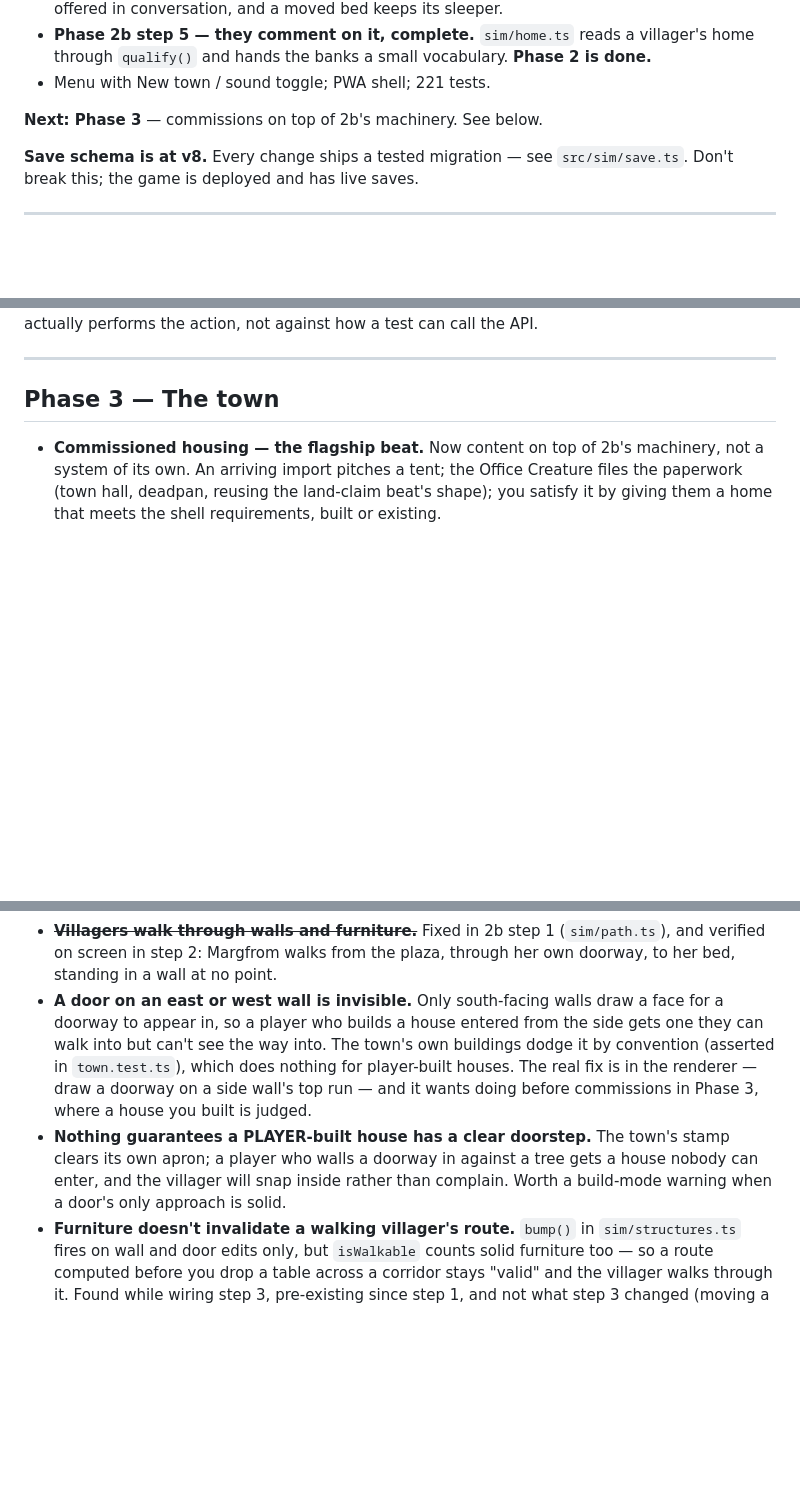
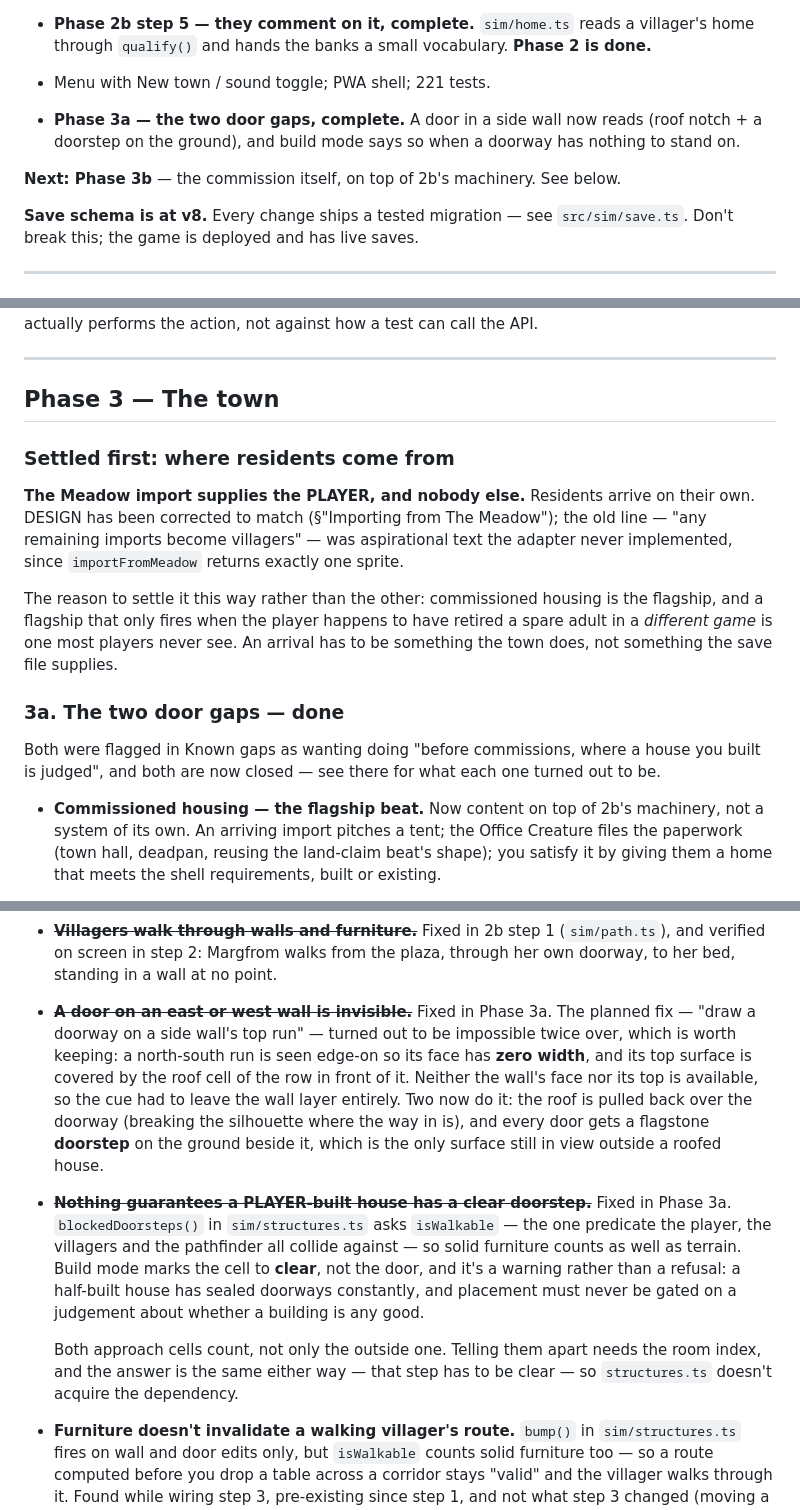
Before and after one commit to kassandrews/the_farm, a Markdown page: ROADMAP.md, 3 parts joined by grey strips. Rendered like a GitHub page; blank space fills up the shorter version.

Commit message:
The import brings you, not the neighbours
DESIGN said any leftover Meadow imports became villagers. The adapter
never did that -- importFromMeadow returns exactly one sprite -- so this
corrects the doc to what the code always was, and settles it as a rule
rather than an accident.

The reason it has to be a rule: commissioned housing is the flagship, and
a flagship that only fires if you happen to have retired a spare adult in
a different game is one most players never see. An arrival is something
the town does.

Also closes out the two Phase 3a door gaps in the roadmap, including the
part worth keeping -- that the planned fix for the invisible side door
was impossible twice over, so the cue had to leave the wall layer.

Co-Authored-By: Claude <noreply@anthropic.com>
Claude-Session: https://claude.ai/code/session_016Fu2FuDDoMrKqwC3e434hT

```diff
--- a/ROADMAP.md
+++ b/ROADMAP.md
@@ -38,7 +38,11 @@ DESIGN.md, if it's a rule about the game rather than about build order).
   **Phase 2 is done.**
 - Menu with New town / sound toggle; PWA shell; 221 tests.
 
-**Next: Phase 3** — commissions on top of 2b's machinery. See below.
+- **Phase 3a — the two door gaps, complete.** A door in a side wall now reads
+  (roof notch + a doorstep on the ground), and build mode says so when a doorway
+  has nothing to stand on.
+
+**Next: Phase 3b** — the commission itself, on top of 2b's machinery. See below.
 
 **Save schema is at v8.** Every change ships a tested migration — see
 `src/sim/save.ts`. Don't break this; the game is deployed and has live saves.
@@ -470,6 +474,24 @@ not against how a test can call the API.
 
 ## Phase 3 — The town
 
+### Settled first: where residents come from
+
+**The Meadow import supplies the PLAYER, and nobody else.** Residents arrive on
+their own. DESIGN has been corrected to match (§"Importing from The Meadow"); the
+old line — "any remaining imports become villagers" — was aspirational text the
+adapter never implemented, since `importFromMeadow` returns exactly one sprite.
+
+The reason to settle it this way rather than the other: commissioned housing is
+the flagship, and a flagship that only fires when the player happens to have
+retired a spare adult in a *different game* is one most players never see. An
+arrival has to be something the town does, not something the save file supplies.
+
+### 3a. The two door gaps — **done**
+
+Both were flagged in Known gaps as wanting doing "before commissions, where a
+house you built is judged", and both are now closed — see there for what each
+one turned out to be.
+
 - **Commissioned housing — the flagship beat.** Now content on top of 2b's
   machinery, not a system of its own. An arriving import pitches a tent; the
   Office Creature files the paperwork (town hall, deadpan, reusing the
@@ -532,17 +554,26 @@ you trip over them:
 - ~~**Villagers walk through walls and furniture.**~~ Fixed in 2b step 1
   (`sim/path.ts`), and verified on screen in step 2: Margfrom walks from the
   plaza, through her own doorway, to her bed, standing in a wall at no point.
-- **A door on an east or west wall is invisible.** Only south-facing walls draw
-  a face for a doorway to appear in, so a player who builds a house entered from
-  the side gets one they can walk into but can't see the way into. The town's own
-  buildings dodge it by convention (asserted in `town.test.ts`), which does
-  nothing for player-built houses. The real fix is in the renderer — draw a
-  doorway on a side wall's top run — and it wants doing before commissions in
-  Phase 3, where a house you built is judged.
-- **Nothing guarantees a PLAYER-built house has a clear doorstep.** The town's
-  stamp clears its own apron; a player who walls a doorway in against a tree gets
-  a house nobody can enter, and the villager will snap inside rather than
-  complain. Worth a build-mode warning when a door's only approach is solid.
+- ~~**A door on an east or west wall is invisible.**~~ Fixed in Phase 3a. The
+  planned fix — "draw a doorway on a side wall's top run" — turned out to be
+  impossible twice over, which is worth keeping: a north-south run is seen
+  edge-on so its face has **zero width**, and its top surface is covered by the
+  roof cell of the row in front of it. Neither the wall's face nor its top is
+  available, so the cue had to leave the wall layer entirely. Two now do it: the
+  roof is pulled back over the doorway (breaking the silhouette where the way in
+  is), and every door gets a flagstone **doorstep** on the ground beside it,
+  which is the only surface still in view outside a roofed house.
+- ~~**Nothing guarantees a PLAYER-built house has a clear doorstep.**~~ Fixed in
+  Phase 3a. `blockedDoorsteps()` in `sim/structures.ts` asks `isWalkable` — the
+  one predicate the player, the villagers and the pathfinder all collide against
+  — so solid furniture counts as well as terrain. Build mode marks the cell to
+  **clear**, not the door, and it's a warning rather than a refusal: a half-built
+  house has sealed doorways constantly, and placement must never be gated on a
+  judgement about whether a building is any good.
+
+  Both approach cells count, not only the outside one. Telling them apart needs
+  the room index, and the answer is the same either way — that step has to be
+  clear — so `structures.ts` doesn't acquire the dependency.
 - **Furniture doesn't invalidate a walking villager's route.** `bump()` in
   `sim/structures.ts` fires on wall and door edits only, but `isWalkable`
   counts solid furniture too — so a route computed before you drop a table
```
Also changed, not shown: DESIGN.md (+19 -8 lines).
